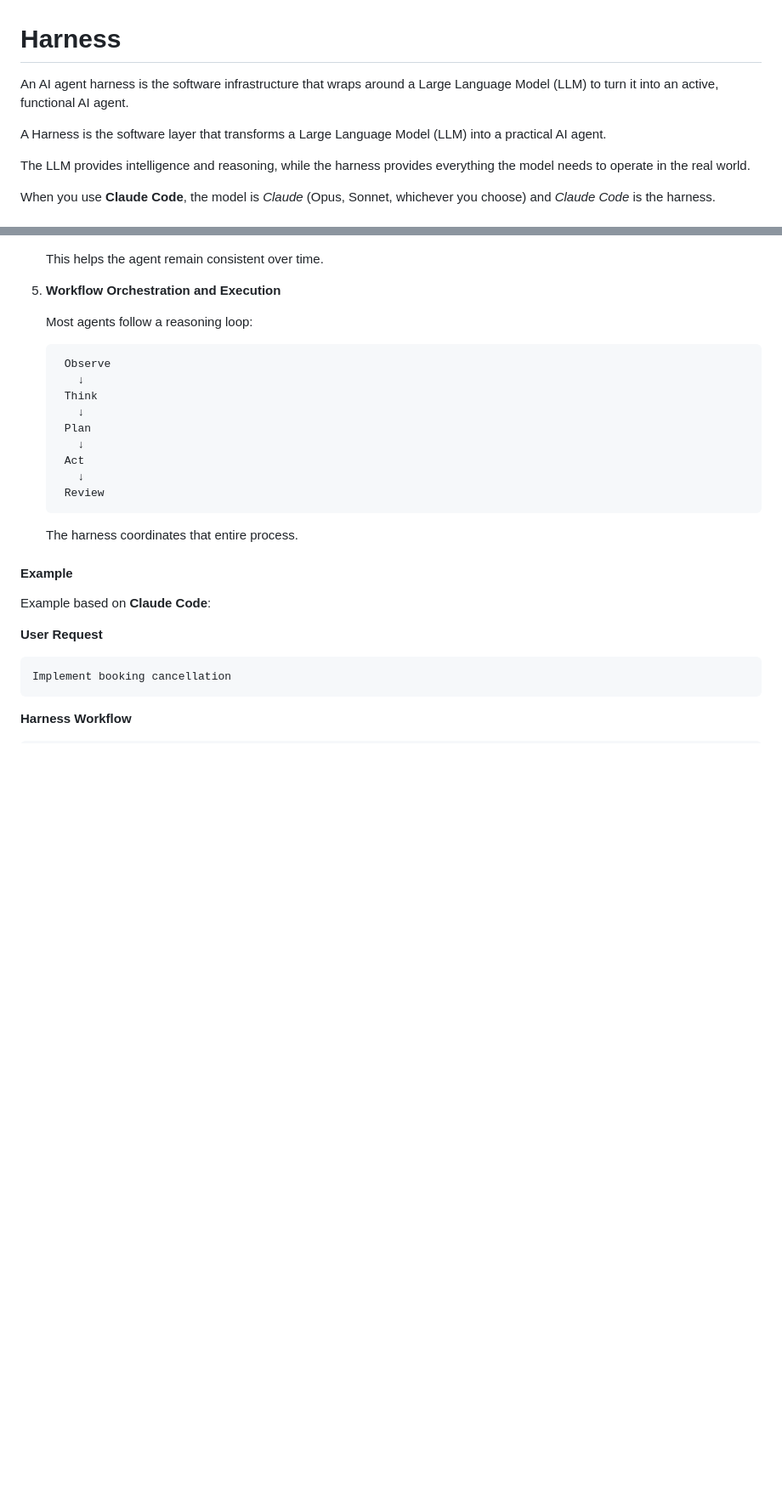
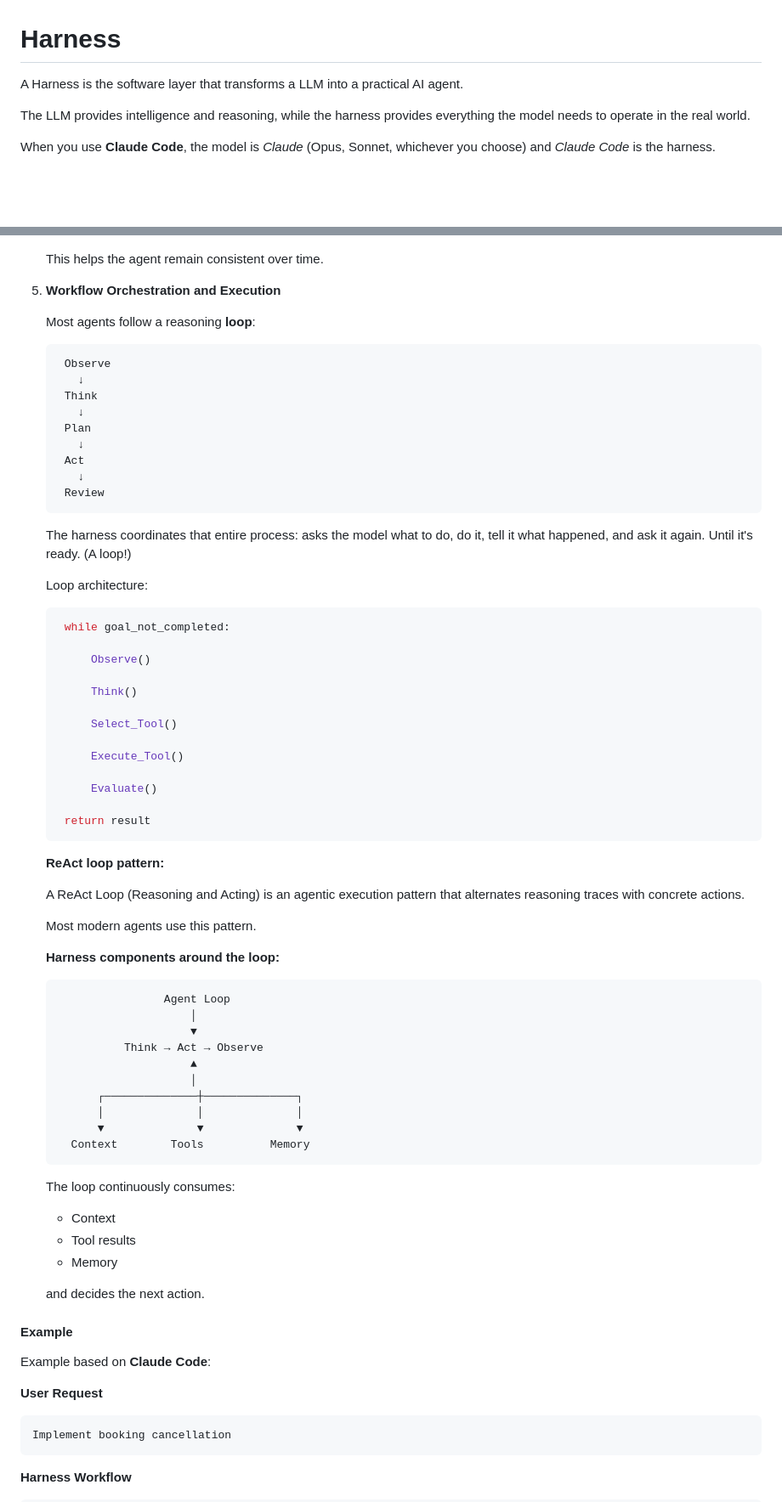
Before and after one commit to vlamaz/dev-old-school-to-ai, a Markdown page: 02-agentic-engineering/01-harness.md, 2 parts joined by grey strips. Shown at 85% size. GitHub-like rendering; blank space fills up the shorter version.

Commit message:
harness improvement

````diff
--- a/02-agentic-engineering/01-harness.md
+++ b/02-agentic-engineering/01-harness.md
@@ -1,8 +1,6 @@
 # Harness
 
-An AI agent harness is the software infrastructure that wraps around a Large Language Model (LLM) to turn it into an active, functional AI agent.
-
-A Harness is the software layer that transforms a Large Language Model (LLM) into a practical AI agent.
+A Harness is the software layer that transforms a LLM into a practical AI agent.
 
 The LLM provides intelligence and reasoning, while the harness provides everything the model needs to operate in the real world.
 
@@ -187,7 +185,7 @@ The harness manages everything except the reasoning itself.
 
 5. **Workflow Orchestration and Execution**
 
-   Most agents follow a reasoning loop:
+   Most agents follow a reasoning **loop**:
 
    ```text
     Observe
@@ -201,7 +199,53 @@ The harness manages everything except the reasoning itself.
     Review
    ```
 
-   The harness coordinates that entire process.
+   The harness coordinates that entire process: asks the model what to do, do it, tell it what happened, and ask it again. Until it's ready. (A loop!)
+
+   Loop architecture:
+
+   ```javascript
+    while goal_not_completed:
+
+        Observe()
+
+        Think()
+
+        Select_Tool()
+
+        Execute_Tool()
+
+        Evaluate()
+
+    return result
+   ```
+
+   **ReAct loop pattern:**
+
+   A ReAct Loop (Reasoning and Acting) is an agentic execution pattern that alternates reasoning traces with concrete actions.
+
+   Most modern agents use this pattern.
+
+   **Harness components around the loop:**
+
+   ```text
+                   Agent Loop
+                       │
+                       ▼
+             Think → Act → Observe
+                       ▲
+                       │
+         ┌──────────────┼──────────────┐
+         │              │              │
+         ▼              ▼              ▼
+     Context        Tools          Memory
+   ```
+
+   The loop continuously consumes:
+   - Context
+   - Tool results
+   - Memory
+
+   and decides the next action.
 
 #### Example
 
````
